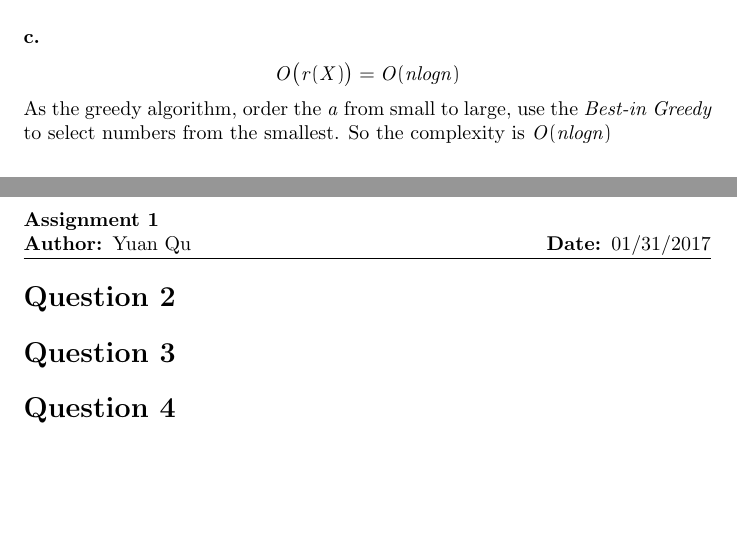
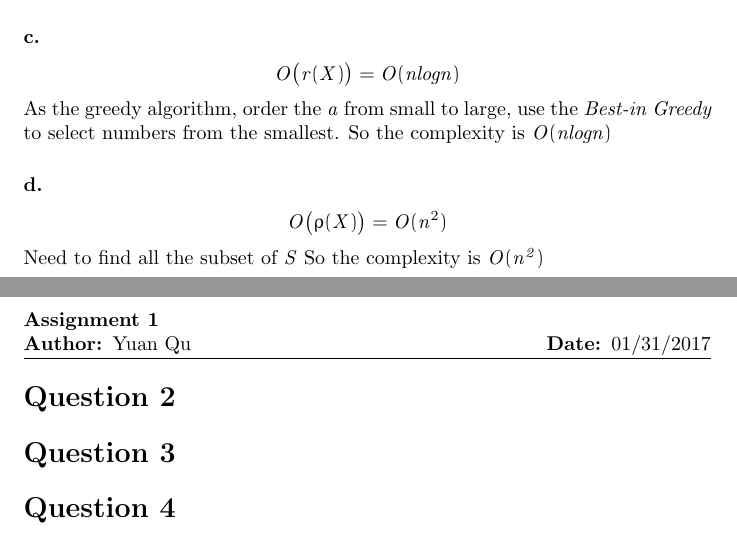
Before and after one commit to RyanQu/Discrete-Optimization_LaTeX, a LaTeX problem sheet (Assignment_1/assignment_1.tex): two parts of pages 1 and 2 of 2, joined at a grey line, cut so that both start at the same text, the shorter picture padded with empty space. Compiled offline with pdfLaTeX.

Commit message:
finish 1.4

```diff
--- a/Assignment_1/assignment_1.tex
+++ b/Assignment_1/assignment_1.tex
@@ -36,6 +36,10 @@
     \subsubsection*{c.}{
         \[\mathit{O\big{(}r(X)\big{)}=O(n log n)}\]
         As the greedy algorithm, order the \(\mathit{a}\) from small to large, use the \textit{Best-in Greedy} to select numbers from the smallest. So the complexity is \(\mathit{O(n log n)}\)
+    }
+    \subsubsection*{d.}{
+        \[\mathit{O\big{(}\rho(X)\big{)}=O(n^{\mathrm{2}})}\]
+        Need to find all the subset of \(\mathit{S}\) So the complexity is \(\mathit{O(n^2)}\)
     }
 }
 
```
Also changed, not shown: Assignment_1/assignment_1.pdf, 2 other files.
